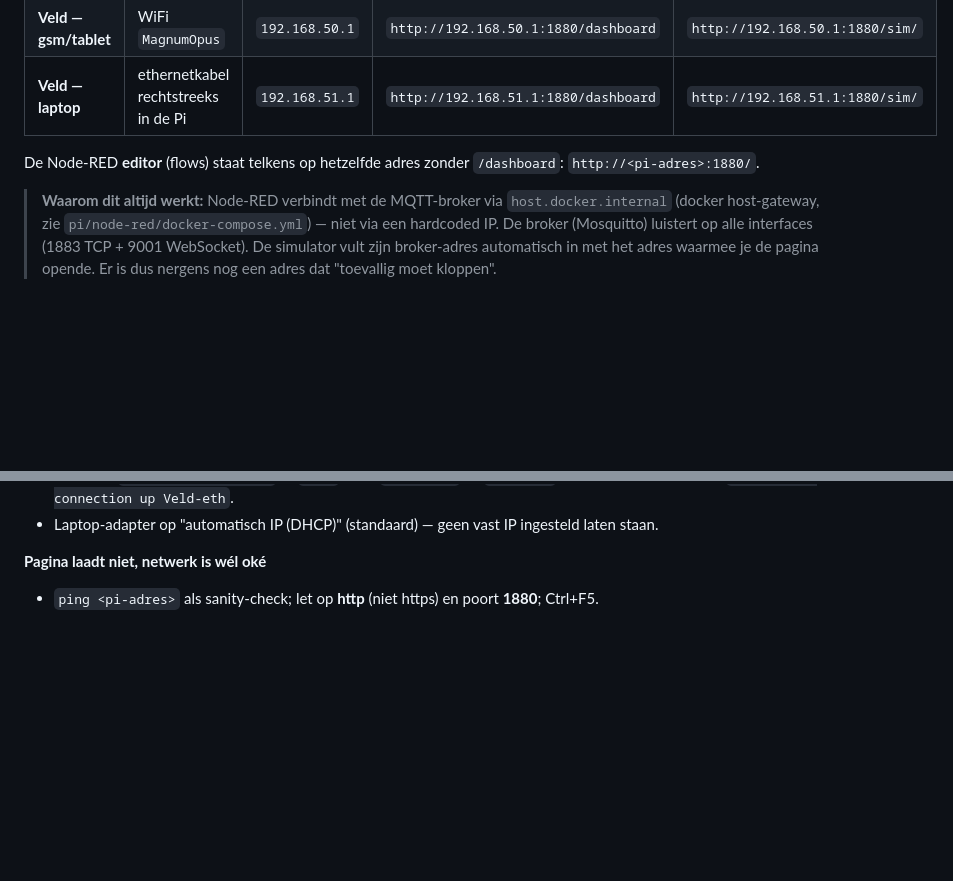
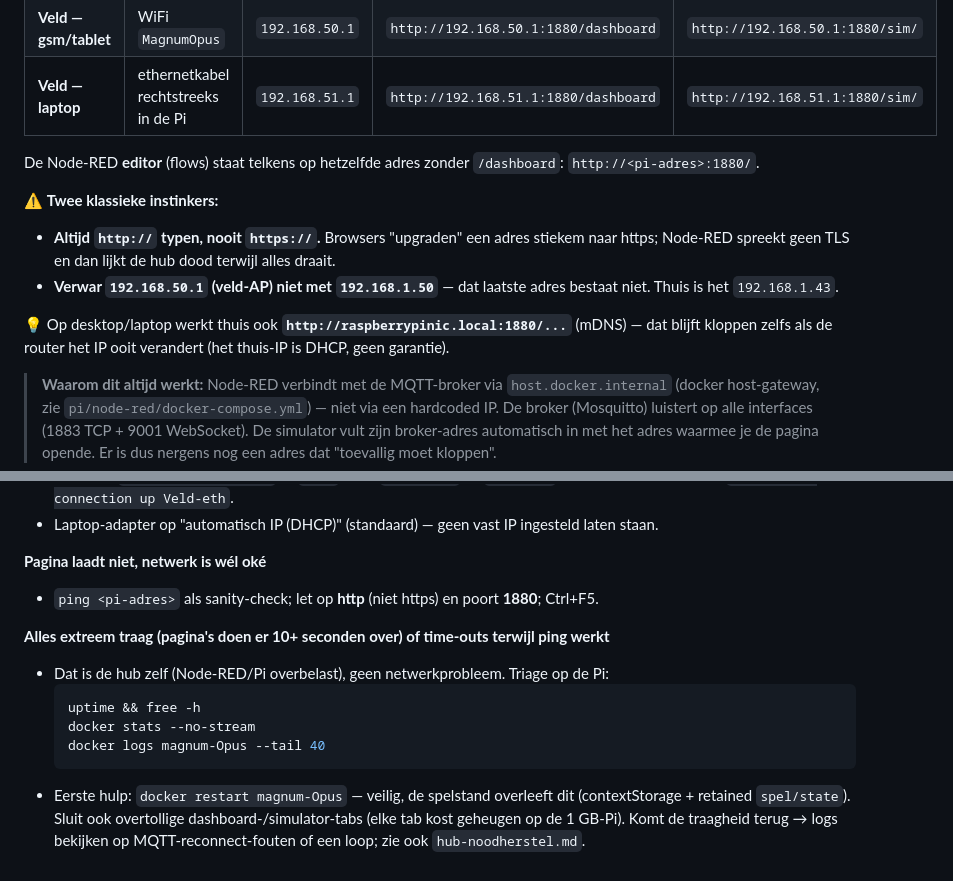
Before and after one commit to cheesefarmer69/Magnum_Opus, a Markdown page: docs/handleidingen/verbinden-met-de-hub.md, 2 parts joined by grey strips. Rendered like a GitHub page; blank space fills up the shorter version.

Commit message:
Docs: http-niet-https + adres-valkuilen + 'hub traag'-triage
- verbinden-met-de-hub.md: waarschuwing altijd http:// (browser-autoupgrade naar
  https faalt stil op Node-RED), .50.1-vs-.1.50-verwarring, raspberrypinic.local
  als drift-proof thuisadres, triage + docker restart bij extreem trage hub.
- hub-noodherstel.md: symptoom 'alles extreem traag terwijl ping werkt' met
  eerste hulp (docker restart magnum-Opus, tabs sluiten) i.p.v. SD-wissel.

Co-Authored-By: Claude Opus 4.8 <noreply@anthropic.com>

````diff
--- a/docs/handleidingen/verbinden-met-de-hub.md
+++ b/docs/handleidingen/verbinden-met-de-hub.md
@@ -14,6 +14,15 @@ Alles hieronder werkt **zonder internet** — op het veld is er geen router en d
 
 De Node-RED **editor** (flows) staat telkens op hetzelfde adres zonder `/dashboard`:
 `http://<pi-adres>:1880/`.
+
+⚠️ **Twee klassieke instinkers:**
+- **Altijd `http://` typen, nooit `https://`.** Browsers "upgraden" een adres stiekem naar https;
+  Node-RED spreekt geen TLS en dan lijkt de hub dood terwijl alles draait.
+- **Verwar `192.168.50.1` (veld-AP) niet met `192.168.1.50`** — dat laatste adres bestaat niet.
+  Thuis is het `192.168.1.43`.
+
+💡 Op desktop/laptop werkt thuis ook **`http://raspberrypinic.local:1880/...`** (mDNS) — dat
+blijft kloppen zelfs als de router het IP ooit verandert (het thuis-IP is DHCP, geen garantie).
 
 > **Waarom dit altijd werkt:** Node-RED verbindt met de MQTT-broker via `host.docker.internal`
 > (docker host-gateway, zie `pi/node-red/docker-compose.yml`) — niet via een hardcoded IP. De
@@ -94,3 +103,15 @@ sudo nmcli connection add type ethernet ifname eth0 con-name Veld-eth autoconnec
 
 **Pagina laadt niet, netwerk is wél oké**
 - `ping <pi-adres>` als sanity-check; let op **http** (niet https) en poort **1880**; Ctrl+F5.
+
+**Alles extreem traag (pagina's doen er 10+ seconden over) of time-outs terwijl ping werkt**
+- Dat is de hub zelf (Node-RED/Pi overbelast), geen netwerkprobleem. Triage op de Pi:
+  ```bash
+  uptime && free -h
+  docker stats --no-stream
+  docker logs magnum-Opus --tail 40
+  ```
+- Eerste hulp: `docker restart magnum-Opus` — veilig, de spelstand overleeft dit
+  (contextStorage + retained `spel/state`). Sluit ook overtollige dashboard-/simulator-tabs
+  (elke tab kost geheugen op de 1 GB-Pi). Komt de traagheid terug → logs bekijken op
+  MQTT-reconnect-fouten of een loop; zie ook `hub-noodherstel.md`.
````
Also changed, not shown: docs/handleidingen/hub-noodherstel.md (+5 -0 lines).
